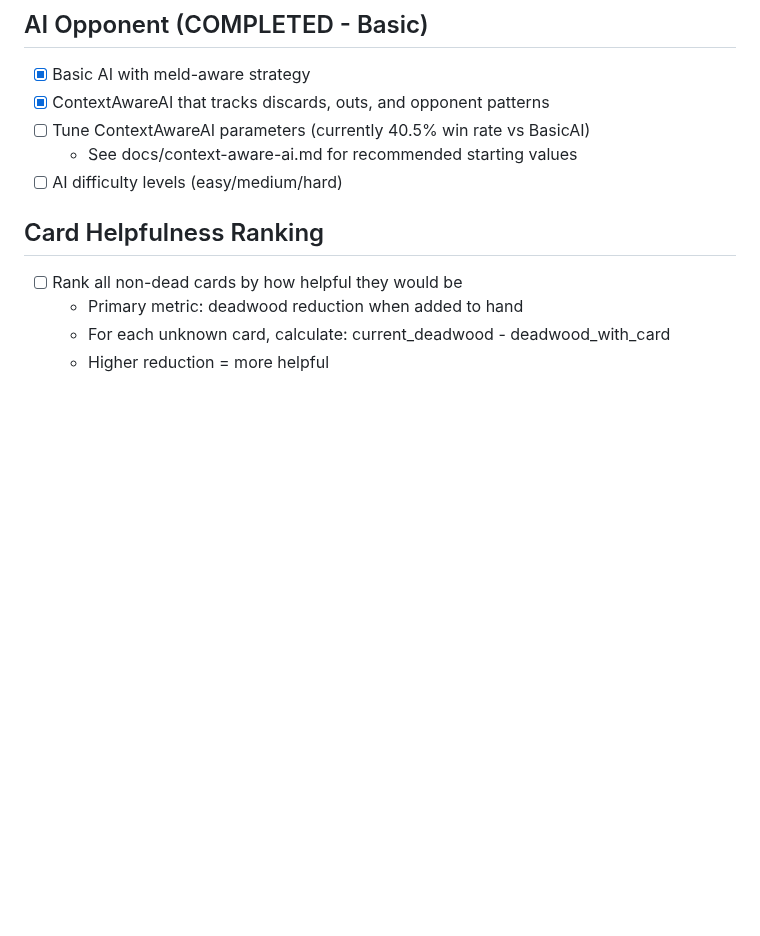
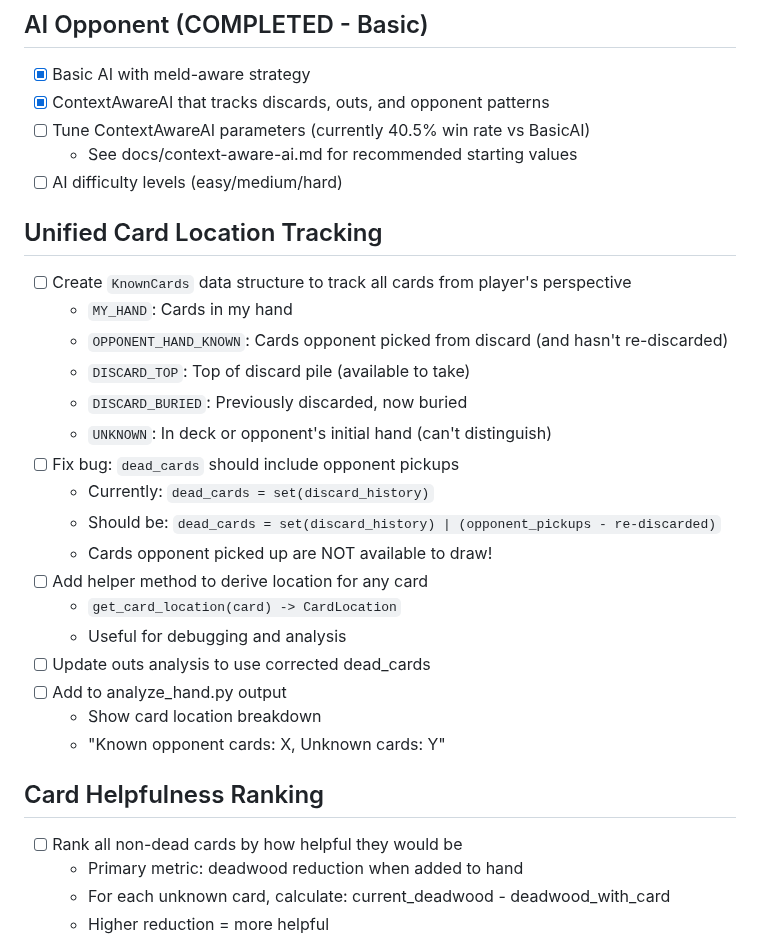
Before and after one commit to grahamsinger/gin-rummy, a Markdown page: TODO.md, the part around the change. Drawn GitHub-style; blank space fills up the shorter version.

Commit message:
Add TODO: Unified card location tracking
Documents bug in dead_cards calculation - opponent pickups should be
included as unavailable cards since they're no longer in the deck.

Proposes KnownCards data structure to track card locations:
- MY_HAND, OPPONENT_HAND_KNOWN, DISCARD_TOP, DISCARD_BURIED, UNKNOWN

🤖 Generated with [Claude Code](https://claude.com/claude-code)

Co-Authored-By: Claude Opus 4.5 <noreply@anthropic.com>

```diff
--- a/TODO.md
+++ b/TODO.md
@@ -12,6 +12,25 @@
 - [ ] Tune ContextAwareAI parameters (currently 40.5% win rate vs BasicAI)
   - See docs/context-aware-ai.md for recommended starting values
 - [ ] AI difficulty levels (easy/medium/hard)
+
+## Unified Card Location Tracking
+- [ ] Create `KnownCards` data structure to track all cards from player's perspective
+  - `MY_HAND`: Cards in my hand
+  - `OPPONENT_HAND_KNOWN`: Cards opponent picked from discard (and hasn't re-discarded)
+  - `DISCARD_TOP`: Top of discard pile (available to take)
+  - `DISCARD_BURIED`: Previously discarded, now buried
+  - `UNKNOWN`: In deck or opponent's initial hand (can't distinguish)
+- [ ] Fix bug: `dead_cards` should include opponent pickups
+  - Currently: `dead_cards = set(discard_history)`
+  - Should be: `dead_cards = set(discard_history) | (opponent_pickups - re-discarded)`
+  - Cards opponent picked up are NOT available to draw!
+- [ ] Add helper method to derive location for any card
+  - `get_card_location(card) -> CardLocation`
+  - Useful for debugging and analysis
+- [ ] Update outs analysis to use corrected dead_cards
+- [ ] Add to analyze_hand.py output
+  - Show card location breakdown
+  - "Known opponent cards: X, Unknown cards: Y"
 
 ## Card Helpfulness Ranking
 - [ ] Rank all non-dead cards by how helpful they would be
```
